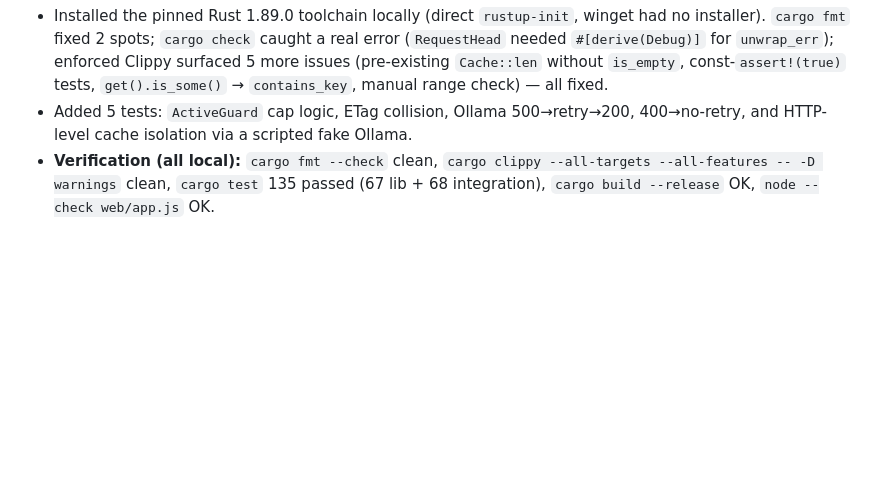
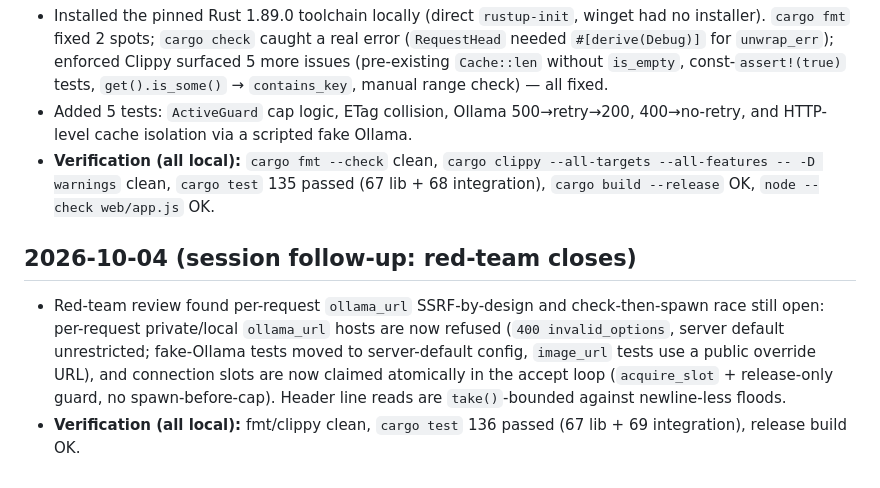
Before and after one commit to braydos-h/aif-project, a Markdown page: commits.md, the part around the change. Rendered like a GitHub page; blank space fills up the shorter version.

Commit message:
docs: record red-team close-out in commits.md

```diff
--- a/commits.md
+++ b/commits.md
@@ -803,3 +803,7 @@
 - Installed the pinned Rust 1.89.0 toolchain locally (direct `rustup-init`, winget had no installer). `cargo fmt` fixed 2 spots; `cargo check` caught a real error (`RequestHead` needed `#[derive(Debug)]` for `unwrap_err`); enforced Clippy surfaced 5 more issues (pre-existing `Cache::len` without `is_empty`, const-`assert!(true)` tests, `get().is_some()` → `contains_key`, manual range check) — all fixed.
 - Added 5 tests: `ActiveGuard` cap logic, ETag collision, Ollama 500→retry→200, 400→no-retry, and HTTP-level cache isolation via a scripted fake Ollama.
 - **Verification (all local):** `cargo fmt --check` clean, `cargo clippy --all-targets --all-features -- -D warnings` clean, `cargo test` 135 passed (67 lib + 68 integration), `cargo build --release` OK, `node --check web/app.js` OK.
+
+## 2026-10-04 (session follow-up: red-team closes)
+- Red-team review found per-request `ollama_url` SSRF-by-design and check-then-spawn race still open: per-request private/local `ollama_url` hosts are now refused (`400 invalid_options`, server default unrestricted; fake-Ollama tests moved to server-default config, `image_url` tests use a public override URL), and connection slots are now claimed atomically in the accept loop (`acquire_slot` + release-only guard, no spawn-before-cap). Header line reads are `take()`-bounded against newline-less floods.
+- **Verification (all local):** fmt/clippy clean, `cargo test` 136 passed (67 lib + 69 integration), release build OK.
```
